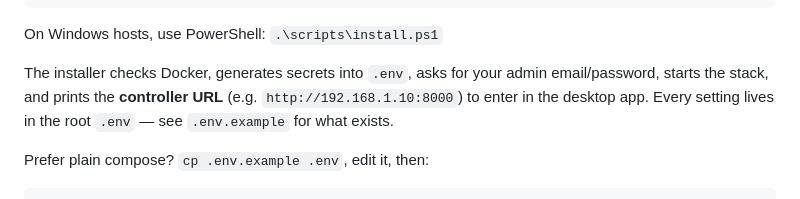
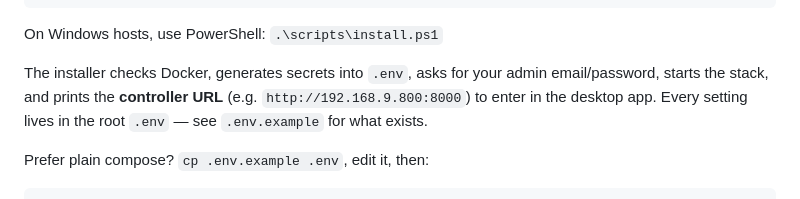
Before and after one commit to abdra7/Lycosa, a Markdown page: README.md, the part around the change. Drawn GitHub-style.

```diff
--- a/README.md
+++ b/README.md
@@ -106,7 +106,7 @@ On Windows hosts, use PowerShell: `.\scripts\install.ps1`
 
 The installer checks Docker, generates secrets into `.env`, asks for your
 admin email/password, starts the stack, and prints the **controller URL**
-(e.g. `http://192.168.1.10:8000`) to enter in the desktop app. Every setting
+(e.g. `http://192.168.9.800:8000`) to enter in the desktop app. Every setting
 lives in the root `.env` — see `.env.example` for what exists.
 
 Prefer plain compose? `cp .env.example .env`, edit it, then:
```
